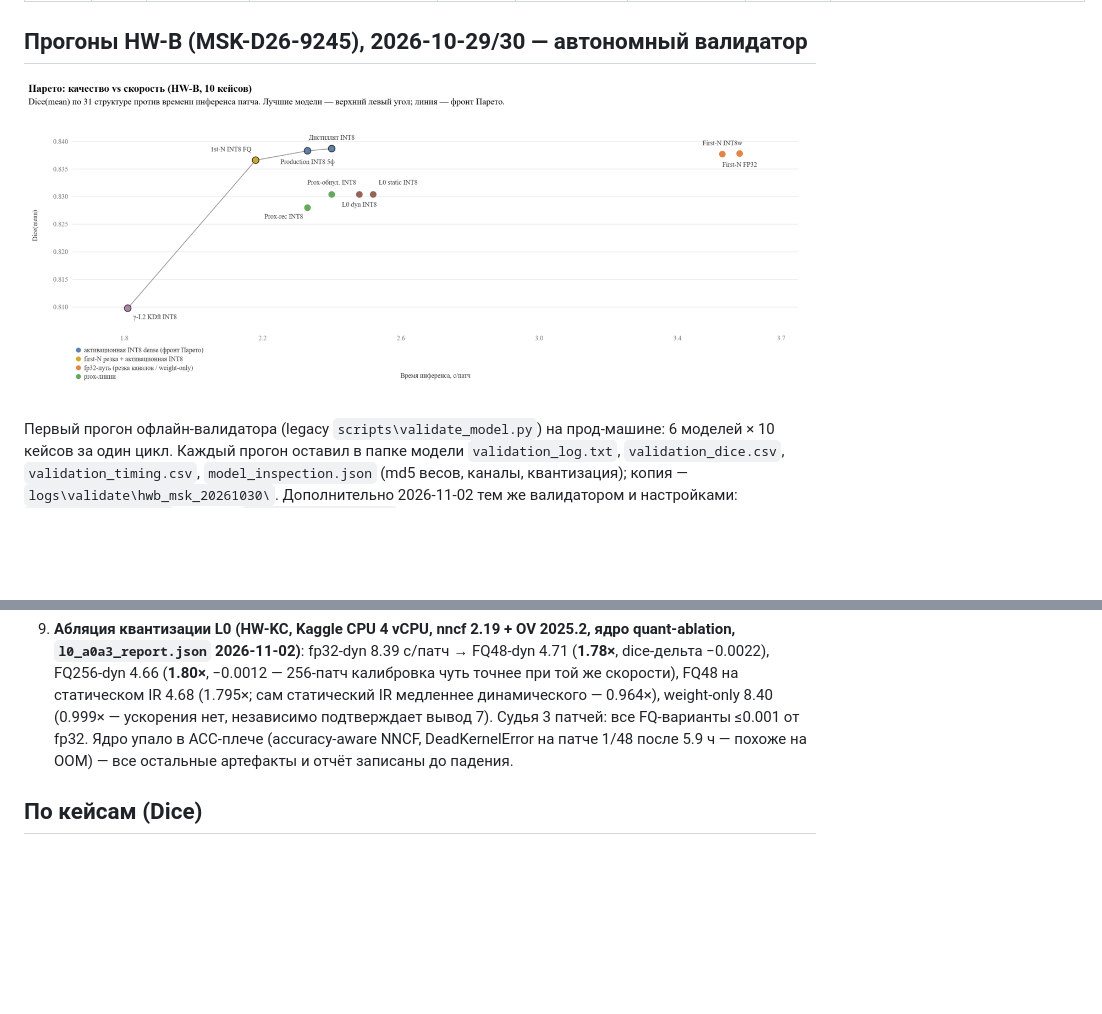
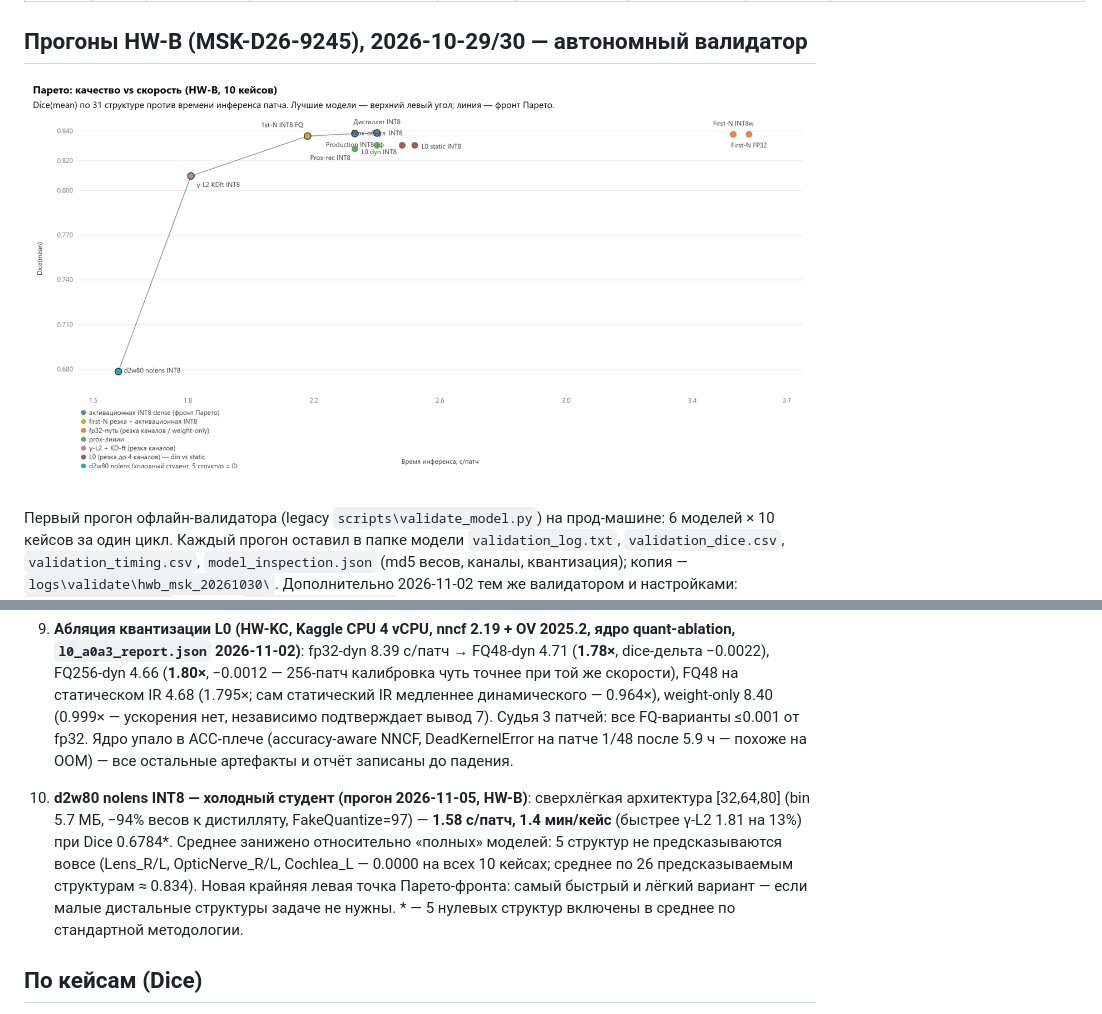
Before and after one commit to zalyalovi-arch/radonc_segmentation, a Markdown page: BENCHMARKS.md, 2 parts joined by grey strips. GitHub-like rendering; pictures changed too: assets/benchmarks_pareto_hw_b.png; blank space fills up the shorter version.

Commit message:
BENCHMARKS: d2w80_nolens_INT8 (холодный студент 0.6784 @ 1.58 с/патч, 5 структур=0) — строка, колонки, вывод 10; Парето-график обновлён (11 моделей, оси 0.68-0.84)

```diff
--- a/BENCHMARKS.md
+++ b/BENCHMARKS.md
@@ -132,6 +133,8 @@
 8. **L0 (SCAN-4 k20 stage_a → ε-резка) — динамическая vs статическая INT8** (прогон 2026-11-03, обе 0.8304): **динамическая INT8 быстрее на 0.04 с/патч (2.48 vs 2.52)** — разница в пределах шума, качество бит-в-бит одинаковое (0.8304). Линия: `scan4_SCAN_k20_stage_a.pth` → ε-резка (|γ|<ε, пол 4 кан/слой) → rebuild → OV-экспорт (dynamo) → FQ48. **Геометрия по IR (замер 11-03, `kaggle\l0_probe\probe_l0_geometry.py`): 36.63M параметров (−64% к 101.6M), но 718.3 GMACs (−2.2% к dense 733.8)** — вся резка в глубокой стадии S3 7×24×24 (42 conv: enc5 → шесть 4-канальных слоёв (пол), enc4 → 156/125; в S3 живёт 85% параметров и лишь 14% MACs), ранние стадии почти целы (stem 32→30/31, enc1 64→63, S2 dense). 86% MACs сидит в S0–S2 (244.8+227.2+144.2) → **параметры −64% не конвертируются в латентность**: 2.48 vs 2.40 с/патч у дистиллята-INT8 (+3%, шум). Качество 0.8304 ниже дистиллята-INT8 на 0.0083; гейт малых структур провален (A_Carotid_R −0.033, BrachialPlexus_L −0.030 к дистилляту HW-B), SpinalCord жив (0.8390); TMJoint_R (+0.007) и PharynxConst_S (+0.019) даже улучшились. На Парето-фронт не попадает (first-N FQ 0.8366@2.18 лучше по обеим осям). Вывод: **резка ради скорости на CPU обязана целить в S0–S2 (86% MACs)**; γ-селекция на тёплом старте режет MACs-дешёвые глубокие стадии — k=30/cold-варианты обязаны это проверить.
 
 9. **Абляция квантизации L0 (HW-KC, Kaggle CPU 4 vCPU, nncf 2.19 + OV 2025.2, ядро quant-ablation, `l0_a0a3_report.json` 2026-11-02)**: fp32-dyn 8.39 с/патч → FQ48-dyn 4.71 (**1.78×**, dice-дельта −0.0022), FQ256-dyn 4.66 (**1.80×**, −0.0012 — 256-патч калибровка чуть точнее при той же скорости), FQ48 на статическом IR 4.68 (1.795×; сам статический IR медленнее динамического — 0.964×), weight-only 8.40 (0.999× — ускорения нет, независимо подтверждает вывод 7). Судья 3 патчей: все FQ-варианты ≤0.001 от fp32. Ядро упало в ACC-плече (accuracy-aware NNCF, DeadKernelError на патче 1/48 после 5.9 ч — похоже на OOM) — все остальные артефакты и отчёт записаны до падения.
+
+10. **d2w80 nolens INT8 — холодный студент (прогон 2026-11-05, HW-B)**: сверхлёгкая архитектура [32,64,80] (bin 5.7 МБ, −94% весов к дистилляту, FakeQuantize=97) — **1.58 с/патч, 1.4 мин/кейс** (быстрее γ-L2 1.81 на 13%) при Dice 0.6784\*. Среднее занижено относительно «полных» моделей: 5 структур не предсказываются вовсе (Lens_R/L, OpticNerve_R/L, Cochlea_L — 0.0000 на всех 10 кейсах; среднее по 26 предсказываемым структурам ≈ 0.834). Новая крайняя левая точка Парето-фронта: самый быстрый и лёгкий вариант — если малые дистальные структуры задаче не нужны. \* — 5 нулевых структур включены в среднее по стандартной методологии.
 
 ## По кейсам (Dice)
 
```
Also changed, not shown: other parts of BENCHMARKS.md (+46 -45 lines).
